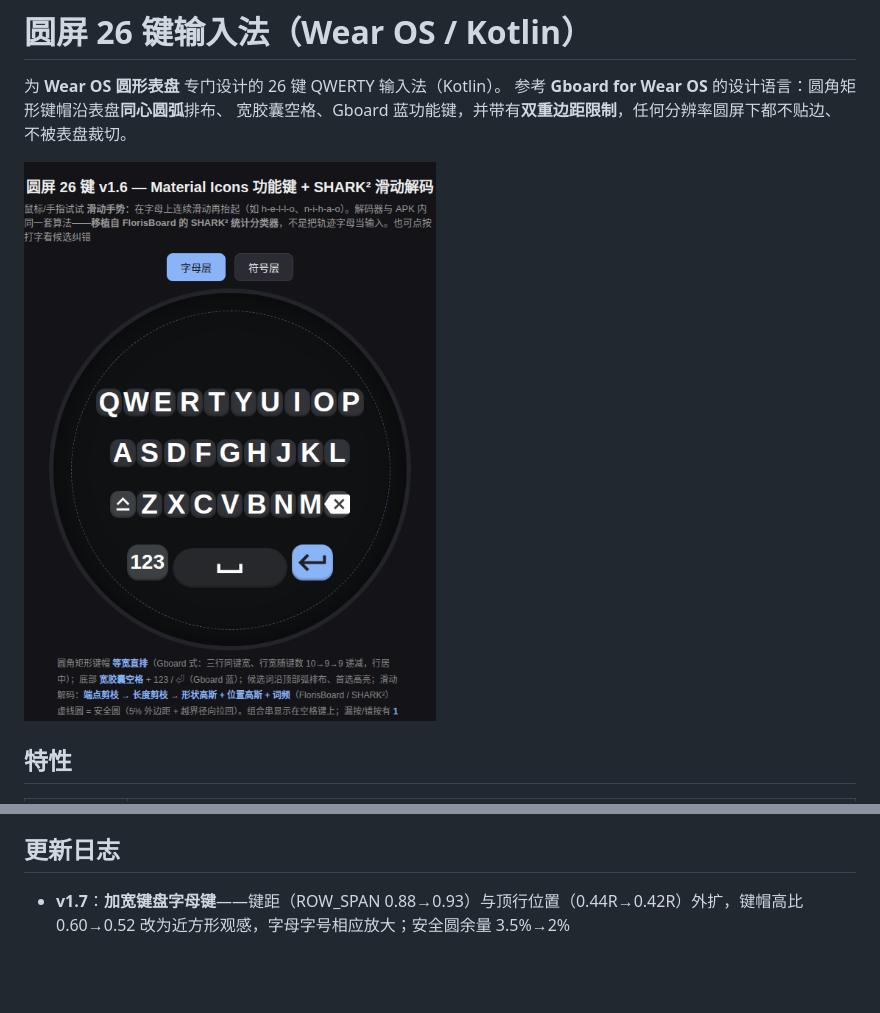
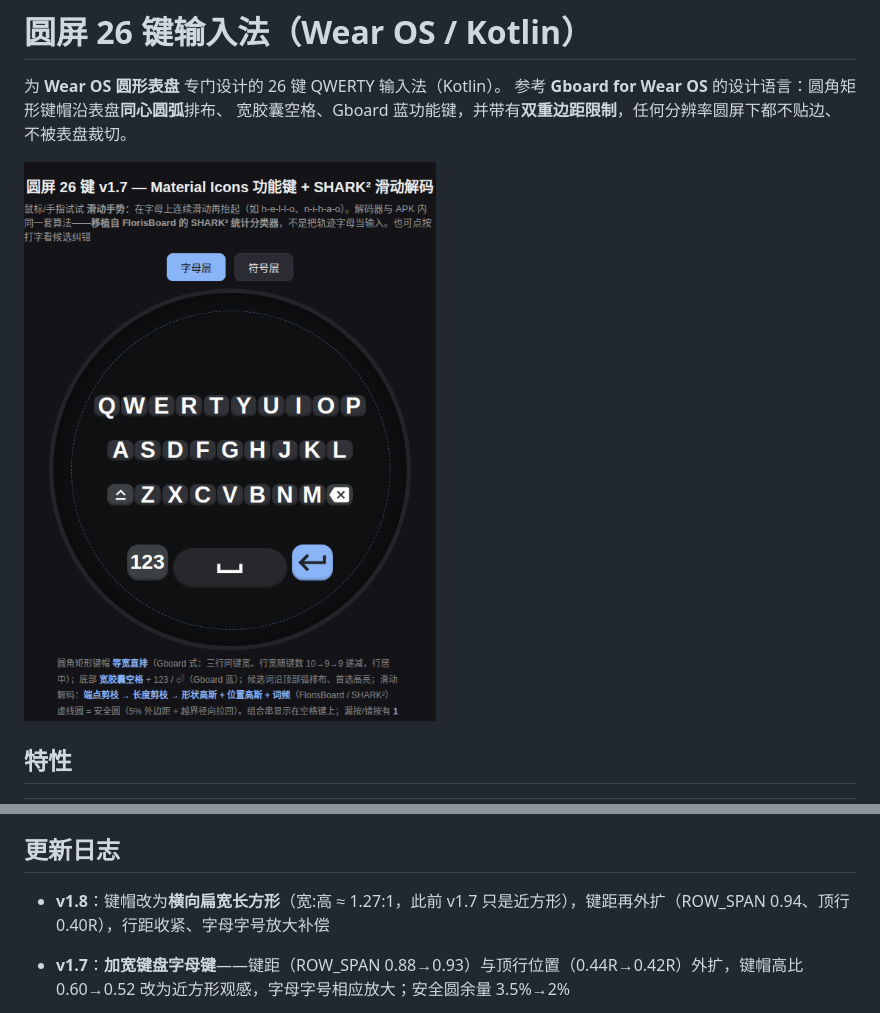
Before and after one commit to lliiaannggyu/RoundKeyboardWear, a Markdown page: README.md, 2 parts joined by grey strips. Rendered like a GitHub page; pictures changed too: preview.png; blank space fills up the shorter version.

Commit message:
v1.8: 键帽改为横向扁宽长方形（宽:高 1.27:1），键距再外扩

```diff
--- a/README.md
+++ b/README.md
@@ -100,6 +100,8 @@ app/src/main/java/com/example/roundkb/
 
 ## 更新日志
 
+- **v1.8**：键帽改为**横向扁宽长方形**（宽:高 ≈ 1.27:1，此前 v1.7 只是近方形），键距再外扩（ROW_SPAN 0.94、顶行 0.40R），行距收紧、字母字号放大补偿
+
 - **v1.7**：**加宽键盘字母键**——键距（ROW_SPAN 0.88→0.93）与顶行位置（0.44R→0.42R）外扩，键帽高比 0.60→0.52 改为近方形观感，字母字号相应放大；安全圆余量 3.5%→2%
 
 - **v1.6**：抛弃自绘/Unicode 字符图标，全面改用 **Material Icons 图标库**矢量资源：功能键（Shift=capslock、退格=backspace、回车=keyboard_return、空格=space_bar）、应用启动图标（Adaptive Icon，键盘图标 + Gboard 蓝）、设置页按钮图标（settings / upload / delete）
```
Also changed, not shown: 2 other files.
